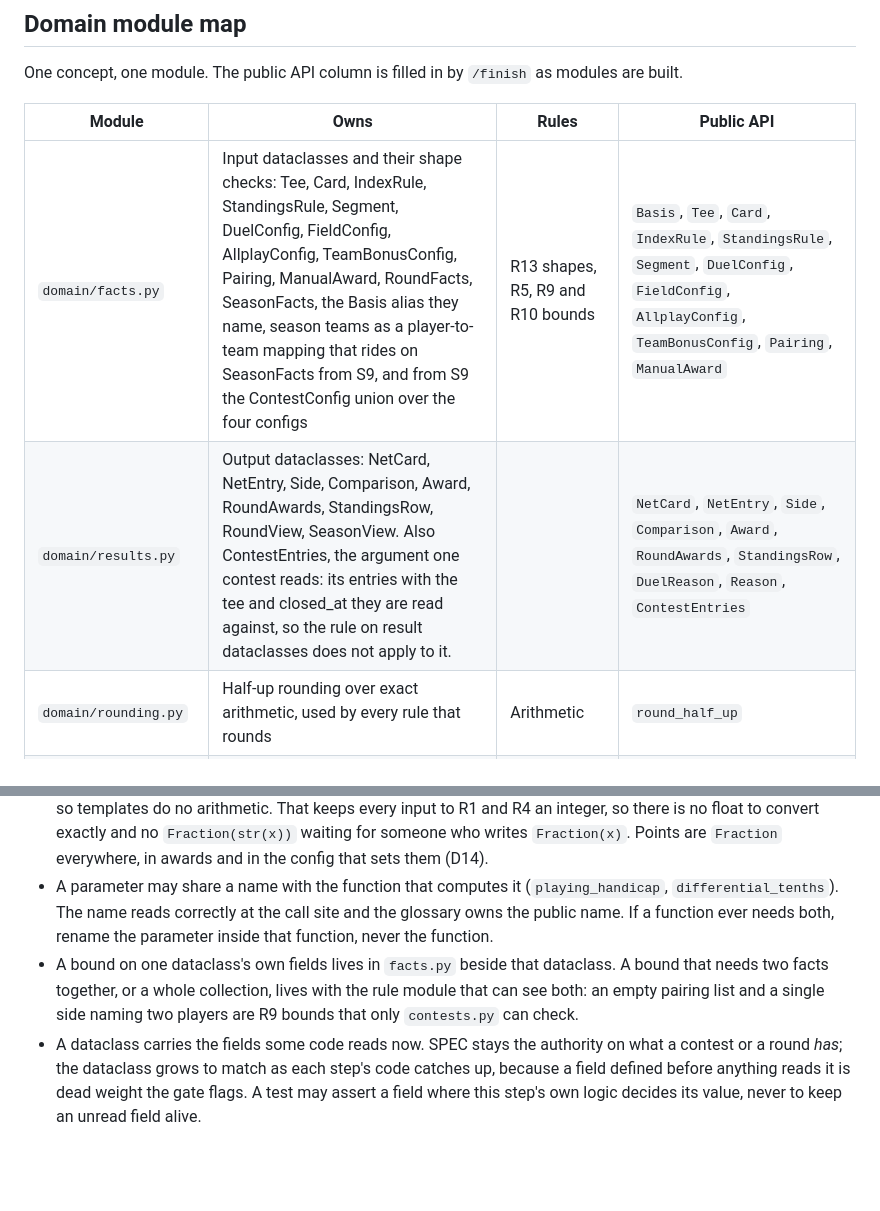
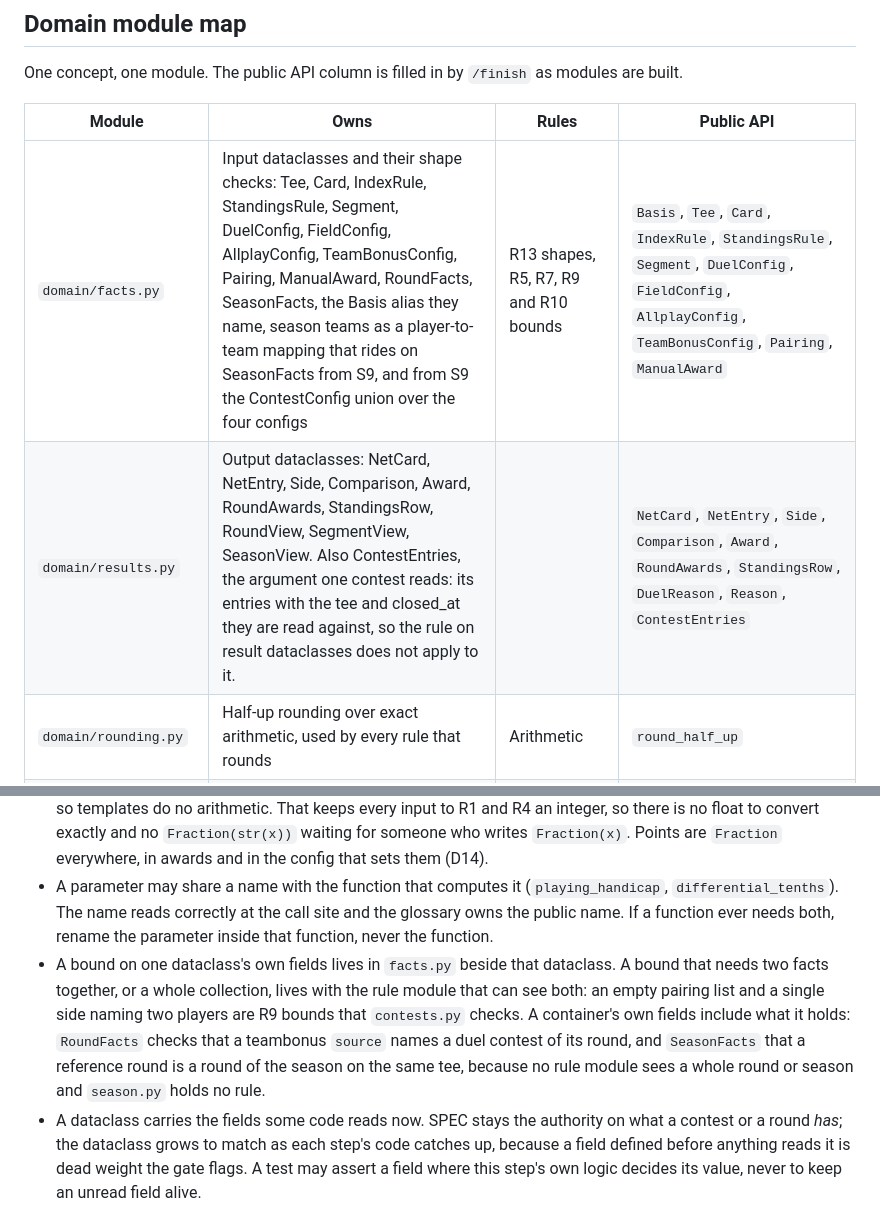
Before and after one commit to dedwardn/golf-league, a Markdown page: docs/ARCHITECTURE.md, 2 parts joined by grey strips. Rendered like a GitHub page; blank space fills up the shorter version.

Commit message:
Docs: S9b names contests.py for is_on_time, puts the cross-fact checks in RoundFacts and SeasonFacts, and makes a round's number unique
Co-Authored-By: Claude Opus 5.5 <noreply@anthropic.com>

```diff
--- a/docs/ARCHITECTURE.md
+++ b/docs/ARCHITECTURE.md
@@ -32,8 +32,8 @@ One concept, one module. The public API column is filled in by `/finish` as modu
 
 | Module | Owns | Rules | Public API |
 |---|---|---|---|
-| `domain/facts.py` | Input dataclasses and their shape checks: Tee, Card, IndexRule, StandingsRule, Segment, DuelConfig, FieldConfig, AllplayConfig, TeamBonusConfig, Pairing, ManualAward, RoundFacts, SeasonFacts, the Basis alias they name, season teams as a player-to-team mapping that rides on SeasonFacts from S9, and from S9 the ContestConfig union over the four configs | R13 shapes, R5, R9 and R10 bounds | `Basis`, `Tee`, `Card`, `IndexRule`, `StandingsRule`, `Segment`, `DuelConfig`, `FieldConfig`, `AllplayConfig`, `TeamBonusConfig`, `Pairing`, `ManualAward` |
-| `domain/results.py` | Output dataclasses: NetCard, NetEntry, Side, Comparison, Award, RoundAwards, StandingsRow, RoundView, SeasonView. Also ContestEntries, the argument one contest reads: its entries with the tee and closed_at they are read against, so the rule on result dataclasses does not apply to it. |  | `NetCard`, `NetEntry`, `Side`, `Comparison`, `Award`, `RoundAwards`, `StandingsRow`, `DuelReason`, `Reason`, `ContestEntries` |
+| `domain/facts.py` | Input dataclasses and their shape checks: Tee, Card, IndexRule, StandingsRule, Segment, DuelConfig, FieldConfig, AllplayConfig, TeamBonusConfig, Pairing, ManualAward, RoundFacts, SeasonFacts, the Basis alias they name, season teams as a player-to-team mapping that rides on SeasonFacts from S9, and from S9 the ContestConfig union over the four configs | R13 shapes, R5, R7, R9 and R10 bounds | `Basis`, `Tee`, `Card`, `IndexRule`, `StandingsRule`, `Segment`, `DuelConfig`, `FieldConfig`, `AllplayConfig`, `TeamBonusConfig`, `Pairing`, `ManualAward` |
+| `domain/results.py` | Output dataclasses: NetCard, NetEntry, Side, Comparison, Award, RoundAwards, StandingsRow, RoundView, SegmentView, SeasonView. Also ContestEntries, the argument one contest reads: its entries with the tee and closed_at they are read against, so the rule on result dataclasses does not apply to it. |  | `NetCard`, `NetEntry`, `Side`, `Comparison`, `Award`, `RoundAwards`, `StandingsRow`, `DuelReason`, `Reason`, `ContestEntries` |
 | `domain/rounding.py` | Half-up rounding over exact arithmetic, used by every rule that rounds | Arithmetic | `round_half_up` |
 | `domain/strokes.py` | Playing handicap, stroke allocation, net card, stableford points | R1 R2 R3 | `playing_handicap`, `allocate_strokes`, `net_card`, `stableford_points` |
 | `domain/index.py` | Differential, index update, replay of a player's cards | R4 R5 R6 | `differential_tenths`, `next_index_tenths`, `index_by_card_tenths` |
@@ -68,7 +68,7 @@ One concept, one module. The public API column is filled in by `/finish` as modu
 - Time is passed in. Only `services` reads the clock.
 - Ids are plain `str`. One-decimal quantities (index, course rating, differential) are integers in tenths throughout the domain, with a `_tenths` suffix on the field or parameter, and become a formatted string once, in the view objects, so templates do no arithmetic. That keeps every input to R1 and R4 an integer, so there is no float to convert exactly and no `Fraction(str(x))` waiting for someone who writes `Fraction(x)`. Points are `Fraction` everywhere, in awards and in the config that sets them (D14).
 - A parameter may share a name with the function that computes it (`playing_handicap`, `differential_tenths`). The name reads correctly at the call site and the glossary owns the public name. If a function ever needs both, rename the parameter inside that function, never the function.
-- A bound on one dataclass's own fields lives in `facts.py` beside that dataclass. A bound that needs two facts together, or a whole collection, lives with the rule module that can see both: an empty pairing list and a single side naming two players are R9 bounds that only `contests.py` can check.
+- A bound on one dataclass's own fields lives in `facts.py` beside that dataclass. A bound that needs two facts together, or a whole collection, lives with the rule module that can see both: an empty pairing list and a single side naming two players are R9 bounds that `contests.py` checks. A container's own fields include what it holds: `RoundFacts` checks that a teambonus `source` names a duel contest of its round, and `SeasonFacts` that a reference round is a round of the season on the same tee, because no rule module sees a whole round or season and `season.py` holds no rule.
 - A dataclass carries the fields some code reads now. SPEC stays the authority on what a contest or a round *has*; the dataclass grows to match as each step's code catches up, because a field defined before anything reads it is dead weight the gate flags. A test may assert a field where this step's own logic decides its value, never to keep an unread field alive.
 - A constant moves out of a rule module only when keeping it there would make another module import that one for a reason unrelated to what it owns. An import that rides on a dependency the modules already have is not that.
 - Tests mirror modules: `tests/domain/test_strokes.py`. Test names cite the rule: `test_r2_plus_handicap_gives_strokes_back`. A module that holds several kinds of one rule gets one test file per kind, so `contests.py` has `test_contests_duel.py` and its siblings while the module itself stays whole. The 300-line limit is not extended to tests: the split follows the rule boundary, not a line count.
```
Also changed, not shown: docs/BUILD_PLAN.md (+2 -2 lines), docs/SPEC.md (+1 -1 lines).
